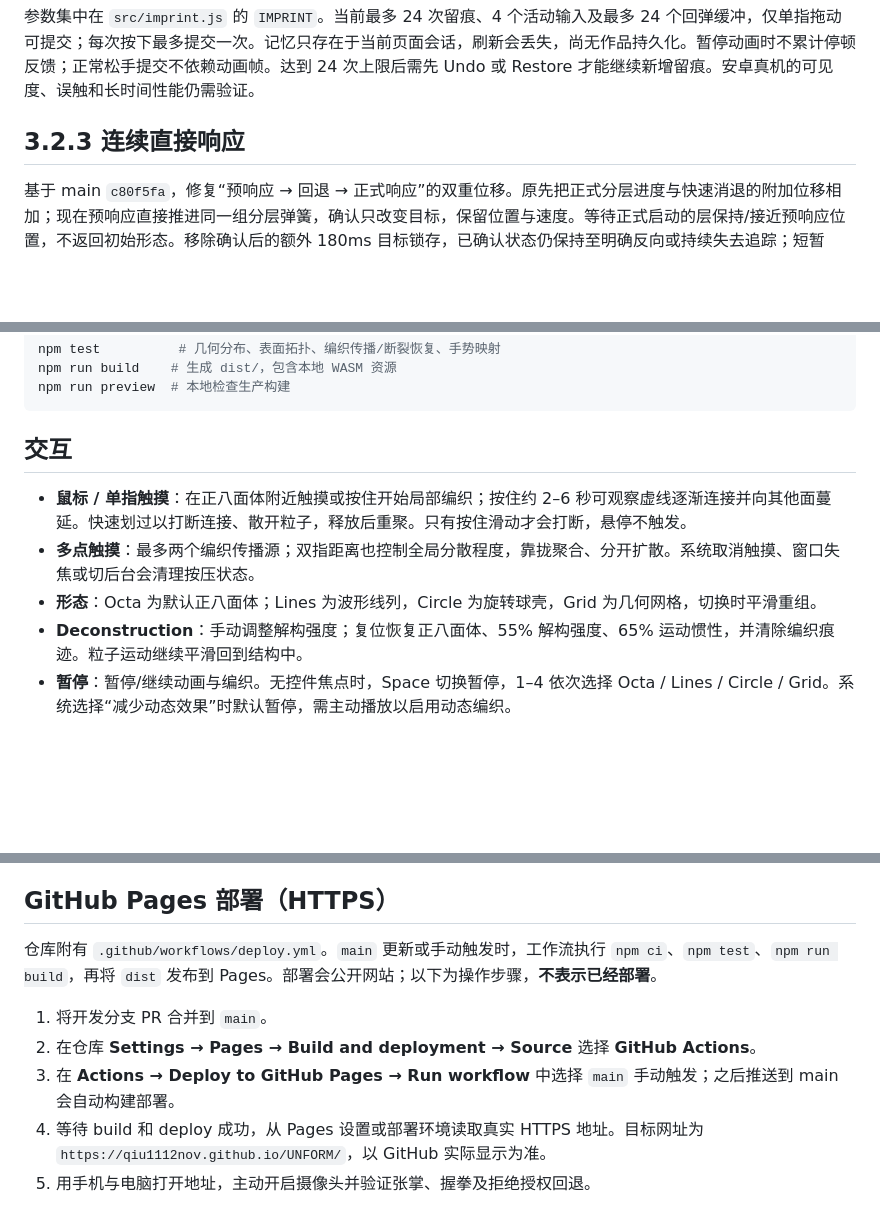
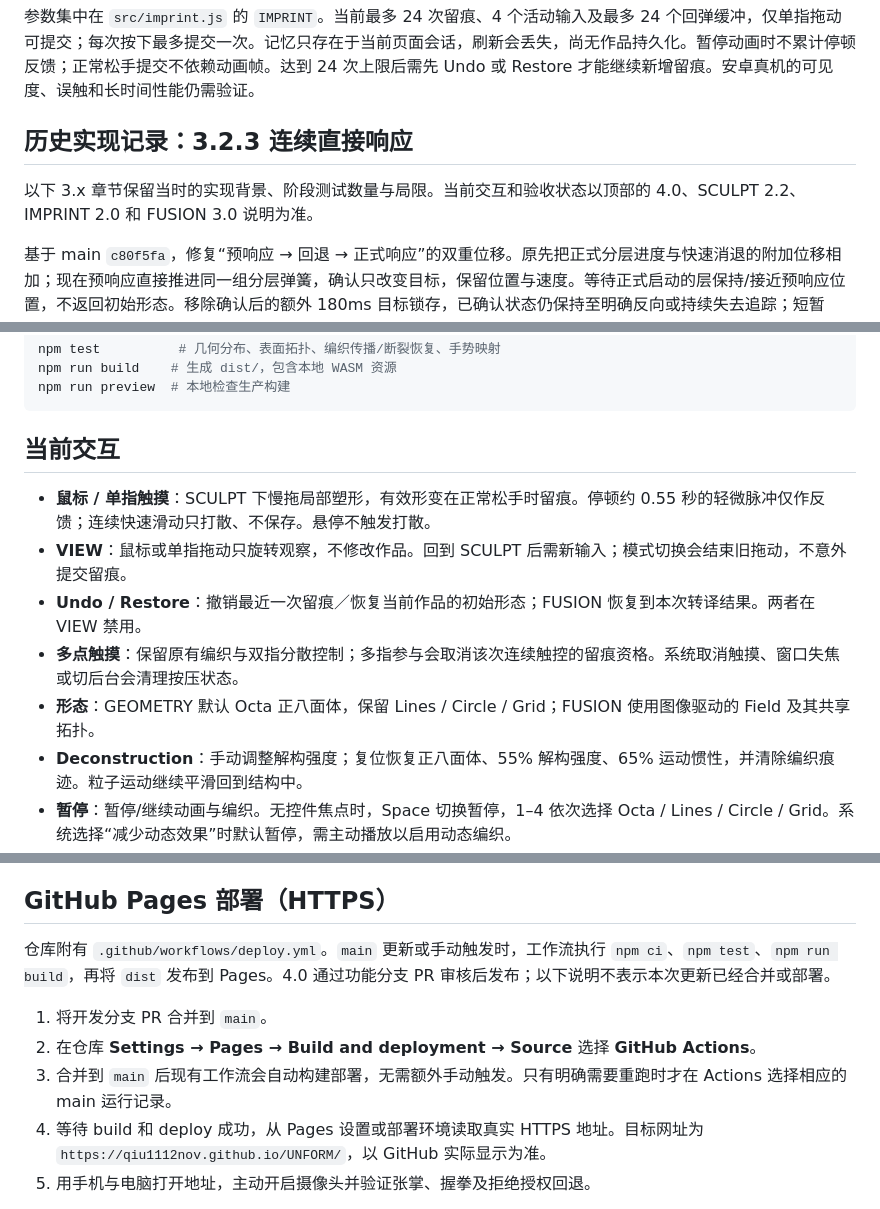
Before and after one commit to qiu1112Nov/UNFORM, a Markdown page: README.md, 3 parts joined by grey strips. Drawn GitHub-style; blank space fills up the shorter version.

````diff
--- a/README.md
+++ b/README.md
@@ -82,7 +94,9 @@ SCULPT 下在雕塑上有效拖动后正常松手即提交 IMPRINT，不再等
 
 参数集中在 `src/imprint.js` 的 `IMPRINT`。当前最多 24 次留痕、4 个活动输入及最多 24 个回弹缓冲，仅单指拖动可提交；每次按下最多提交一次。记忆只存在于当前页面会话，刷新会丢失，尚无作品持久化。暂停动画时不累计停顿反馈；正常松手提交不依赖动画帧。达到 24 次上限后需先 Undo 或 Restore 才能继续新增留痕。安卓真机的可见度、误触和长时间性能仍需验证。
 
-## 3.2.3 连续直接响应
+## 历史实现记录：3.2.3 连续直接响应
+
+以下 3.x 章节保留当时的实现背景、阶段测试数量与局限。当前交互和验收状态以顶部的 4.0、SCULPT 2.2、IMPRINT 2.0 和 FUSION 3.0 说明为准。
 
 基于 main `c80f5fa`，修复“预响应 → 回退 → 正式响应”的双重位移。原先把正式分层进度与快速消退的附加位移相加；现在预响应直接推进同一组分层弹簧，确认只改变目标，保留位置与速度。等待正式启动的层保持/接近预响应位置，不返回初始形态。移除确认后的额外 180ms 目标锁存，已确认状态仍保持至明确反向或持续失去追踪；短暂 unknown/no-hand 保留最近可信意图。
 
@@ -173,11 +187,13 @@ npm run build    # 生成 dist/，包含本地 WASM 资源
 npm run preview  # 本地检查生产构建
 ```
 
-## 交互
+## 当前交互
 
-- **鼠标 / 单指触摸**：在正八面体附近触摸或按住开始局部编织；按住约 2–6 秒可观察虚线逐渐连接并向其他面蔓延。快速划过以打断连接、散开粒子，释放后重聚。只有按住滑动才会打断，悬停不触发。
-- **多点触摸**：最多两个编织传播源；双指距离也控制全局分散程度，靠拢聚合、分开扩散。系统取消触摸、窗口失焦或切后台会清理按压状态。
-- **形态**：Octa 为默认正八面体；Lines 为波形线列，Circle 为旋转球壳，Grid 为几何网格，切换时平滑重组。
+- **鼠标 / 单指触摸**：SCULPT 下慢拖局部塑形，有效形变在正常松手时留痕。停顿约 0.55 秒的轻微脉冲仅作反馈；连续快速滑动只打散、不保存。悬停不触发打散。
+- **VIEW**：鼠标或单指拖动只旋转观察，不修改作品。回到 SCULPT 后需新输入；模式切换会结束旧拖动，不意外提交留痕。
+- **Undo / Restore**：撤销最近一次留痕／恢复当前作品的初始形态；FUSION 恢复到本次转译结果。两者在 VIEW 禁用。
+- **多点触摸**：保留原有编织与双指分散控制；多指参与会取消该次连续触控的留痕资格。系统取消触摸、窗口失焦或切后台会清理按压状态。
+- **形态**：GEOMETRY 默认 Octa 正八面体，保留 Lines / Circle / Grid；FUSION 使用图像驱动的 Field 及其共享拓扑。
 - **Deconstruction**：手动调整解构强度；复位恢复正八面体、55% 解构强度、65% 运动惯性，并清除编织痕迹。粒子运动继续平滑回到结构中。
 - **暂停**：暂停/继续动画与编织。无控件焦点时，Space 切换暂停，1–4 依次选择 Octa / Lines / Circle / Grid。系统选择“减少动态效果”时默认暂停，需主动播放以启用动态编织。
 - **摄像头**：点击 Enable camera 后才请求权限。张掌扩散，握拳聚合，移动手部控制场的位置。有效手势优先于手动扩散设置；没有检测到手时自动恢复指针/触摸控制。
@@ -200,11 +216,11 @@ WASM 与应用同源加载，模型需要连接 `storage.googleapis.com`。若
 
 ## GitHub Pages 部署（HTTPS）
 
-仓库附有 `.github/workflows/deploy.yml`。`main` 更新或手动触发时，工作流执行 `npm ci`、`npm test`、`npm run build`，再将 `dist` 发布到 Pages。部署会公开网站；以下为操作步骤，**不表示已经部署**。
+仓库附有 `.github/workflows/deploy.yml`。`main` 更新或手动触发时，工作流执行 `npm ci`、`npm test`、`npm run build`，再将 `dist` 发布到 Pages。4.0 通过功能分支 PR 审核后发布；以下说明不表示本次更新已经合并或部署。
 
 1. 将开发分支 PR 合并到 `main`。
 2. 在仓库 **Settings → Pages → Build and deployment → Source** 选择 **GitHub Actions**。
-3. 在 **Actions → Deploy to GitHub Pages → Run workflow** 中选择 `main` 手动触发；之后推送到 main 会自动构建部署。
+3. 合并到 `main` 后现有工作流会自动构建部署，无需额外手动触发。只有明确需要重跑时才在 Actions 选择相应的 main 运行记录。
 4. 等待 build 和 deploy 成功，从 Pages 设置或部署环境读取真实 HTTPS 地址。目标网址为 `https://qiu1112nov.github.io/UNFORM/`，以 GitHub 实际显示为准。
 5. 用手机与电脑打开地址，主动开启摄像头并验证张掌、握拳及拒绝授权回退。
 
````
Also changed, not shown: other parts of README.md (+20 -12 lines).
